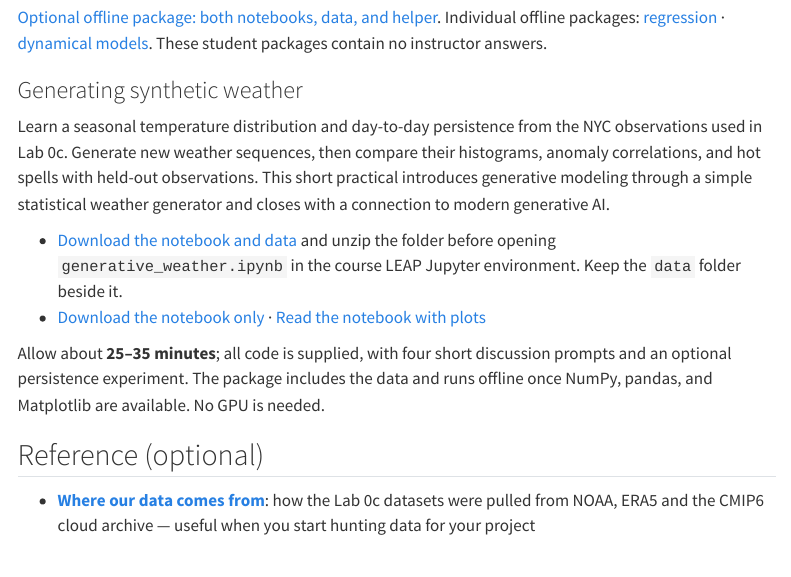
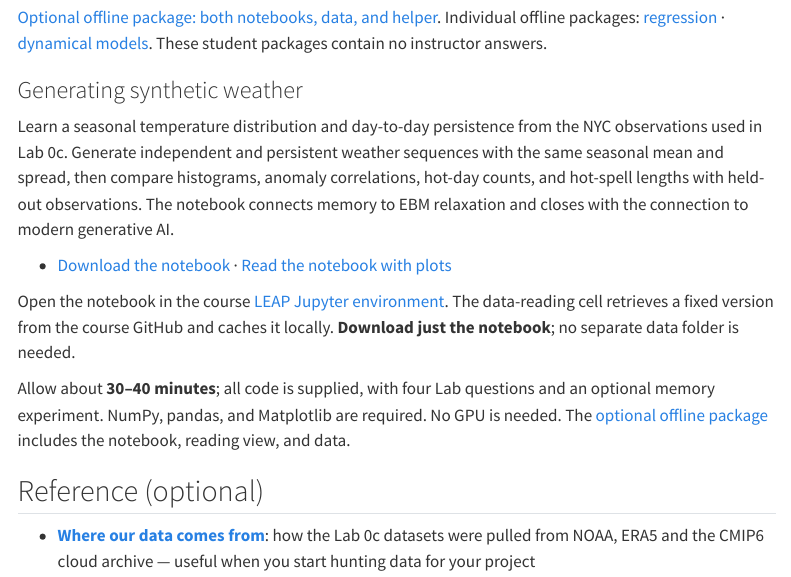
Before and after one commit to dhruvbalwada/intro-climate-modeling-fall2026, a Quarto document (labs/index.qmd): the page in a window 1100 px wide, from 2400 px down. Rendered offline with R 4.5, knitr and Pandoc in place of Quarto, with nearby package versions; menus at the side of the page are left out.

Commit message:
Expand generative weather explanations and memory experiments

```diff
--- a/labs/index.qmd
+++ b/labs/index.qmd
@@ -79,12 +79,13 @@ The first cell retrieves the fixed data and numerical helper from the course Git
 
 ### Generating synthetic weather {#generating-synthetic-weather}
 
-Learn a seasonal temperature distribution and day-to-day persistence from the NYC observations used in Lab 0c. Generate new weather sequences, then compare their histograms, anomaly correlations, and hot spells with held-out observations. This short practical introduces generative modeling through a simple statistical weather generator and closes with a connection to modern generative AI.
+Learn a seasonal temperature distribution and day-to-day persistence from the NYC observations used in Lab 0c. Generate independent and persistent weather sequences with the same seasonal mean and spread, then compare histograms, anomaly correlations, hot-day counts, and hot-spell lengths with held-out observations. The notebook connects memory to EBM relaxation and closes with the connection to modern generative AI.
 
-- [Download the notebook and data](generative_weather.zip) and unzip the folder before opening `generative_weather.ipynb` in the course LEAP Jupyter environment. Keep the `data` folder beside it.
-- <a href="https://dhruvbalwada.github.io/intro-climate-modeling-fall2026/labs/generative_weather.ipynb" download="generative_weather.ipynb">Download the notebook only</a> · [Read the notebook with plots](generative_weather.html)
+- <a href="https://dhruvbalwada.github.io/intro-climate-modeling-fall2026/labs/generative_weather.ipynb" download="generative_weather.ipynb">Download the notebook</a> · [Read the notebook with plots](generative_weather.html)
 
-Allow about **25–35 minutes**; all code is supplied, with four short discussion prompts and an optional persistence experiment. The package includes the data and runs offline once NumPy, pandas, and Matplotlib are available. No GPU is needed.
+Open the notebook in the course [LEAP Jupyter environment](https://leap.2i2c.cloud/). The data-reading cell retrieves a fixed version from the course GitHub and caches it locally. **Download just the notebook**; no separate data folder is needed.
+
+Allow about **30–40 minutes**; all code is supplied, with four Lab questions and an optional memory experiment. NumPy, pandas, and Matplotlib are required. No GPU is needed. The [optional offline package](generative_weather.zip) includes the notebook, reading view, and data.
 
 ## Reference (optional)
 
```
Also changed, not shown: labs/generative_weather.html, 2 other files.
